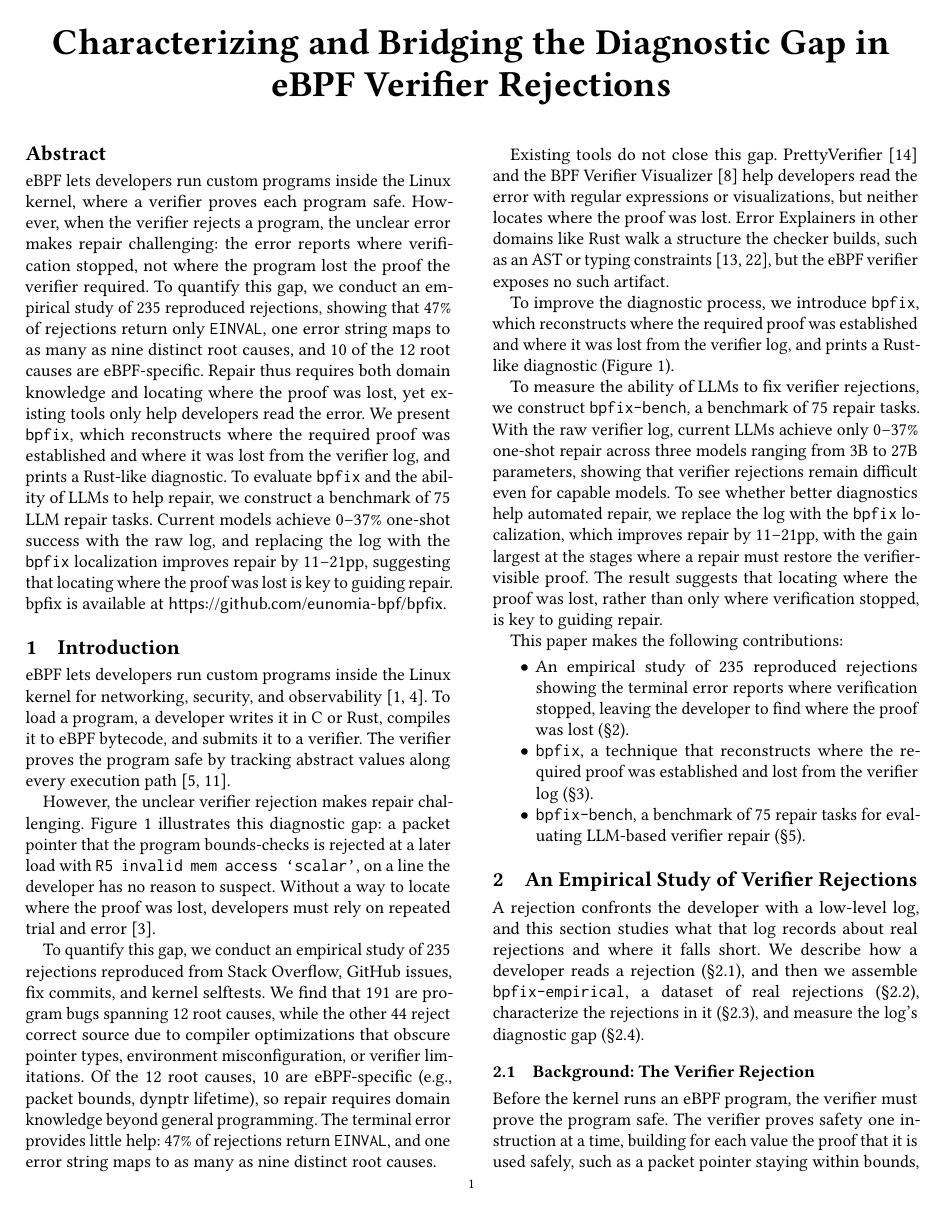
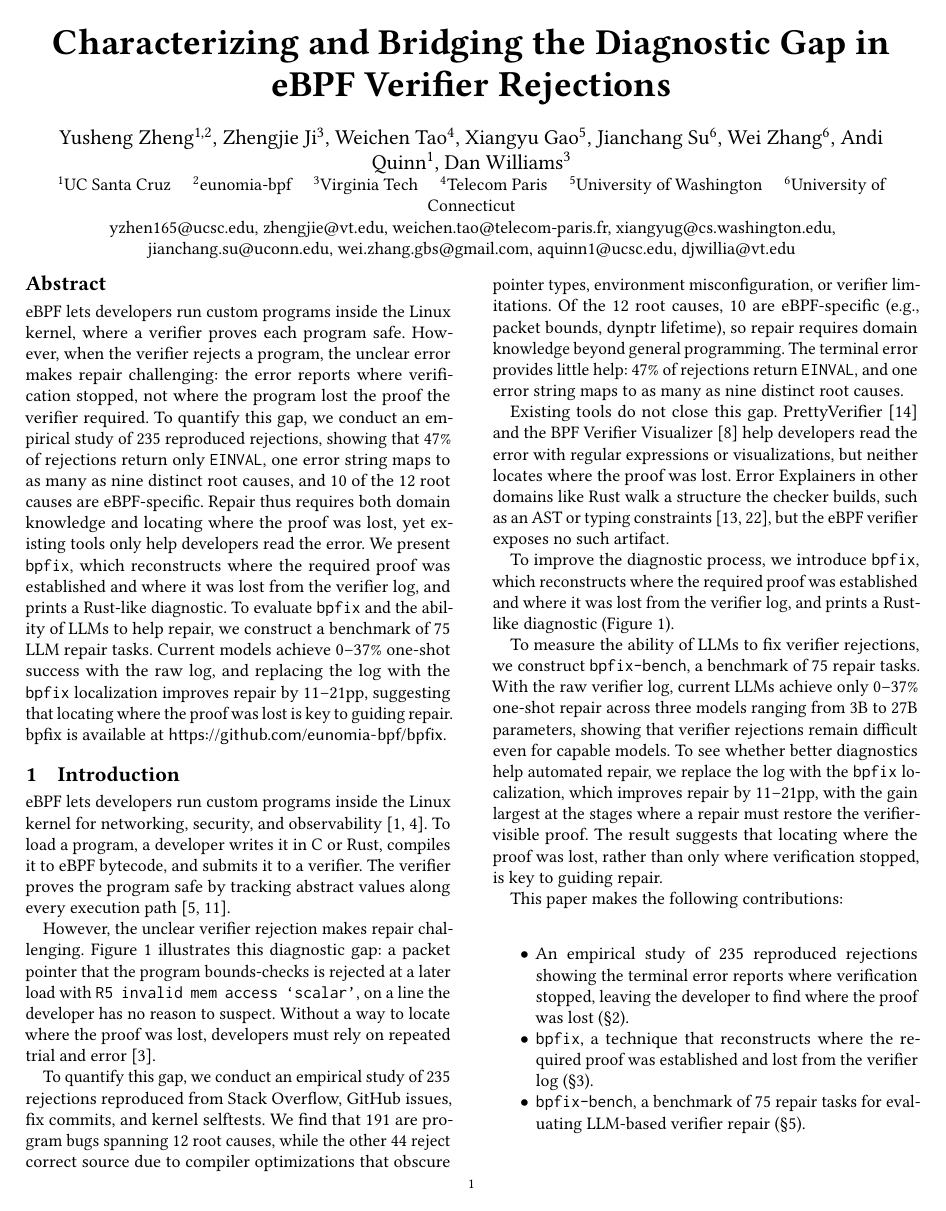
Before and after one commit to yunwei37/ebpf27-bpfix, a LaTeX paper (main.tex): page 1 of 7. Compiled offline with pdfLaTeX.

Commit message:
Add paper authors

```diff
--- a/main.tex
+++ b/main.tex
@@ -128,10 +128,12 @@
 %% Of note is the shared affiliation of the first two authors, and the
 %% "authornote" and "authornotemark" commands
 %% used to denote shared contribution to the research.
-% \author{Anonymous Authors}
-% \affiliation{%
-%   \institution{Anonymous Institution}
-%   \country{}}
+\author{Yusheng Zheng$^{1,2}$, Zhengjie Ji$^{3}$, Weichen Tao$^{4}$, Xiangyu Gao$^{5}$, Jianchang Su$^{6}$, Wei Zhang$^{6}$, Andi Quinn$^{1}$, Dan Williams$^{3}$}
+\affiliation{%
+  \institution{$^{1}$UC Santa Cruz \quad $^{2}$eunomia-bpf \quad $^{3}$Virginia Tech \quad $^{4}$Telecom Paris \quad $^{5}$University of Washington \quad $^{6}$University of Connecticut}
+  \country{}}
+\email{yzhen165@ucsc.edu, zhengjie@vt.edu, weichen.tao@telecom-paris.fr, xiangyug@cs.washington.edu, jianchang.su@uconn.edu, wei.zhang.gbs@gmail.com, aquinn1@ucsc.edu, djwillia@vt.edu}
+\renewcommand{\authorsaddresses}{}
 
 %%
 %% By default, the full list of authors will be used in the page
```
